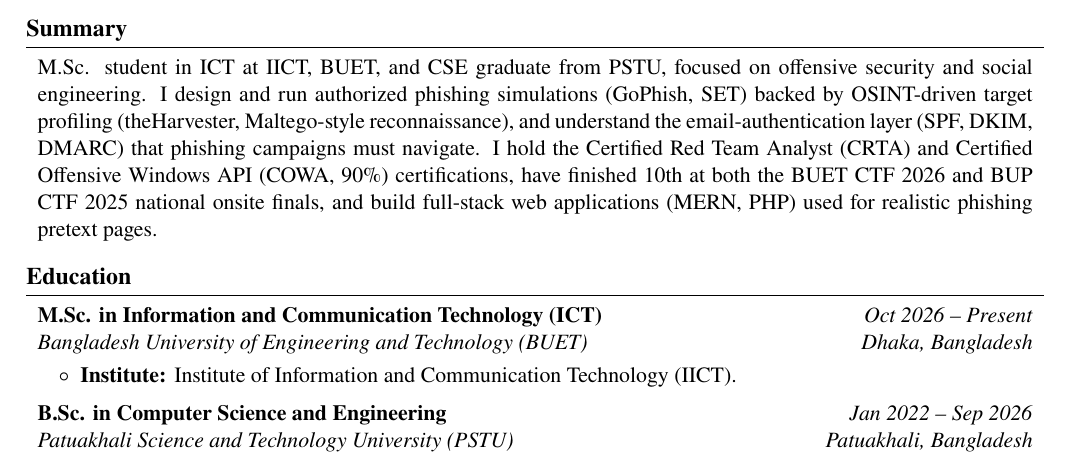
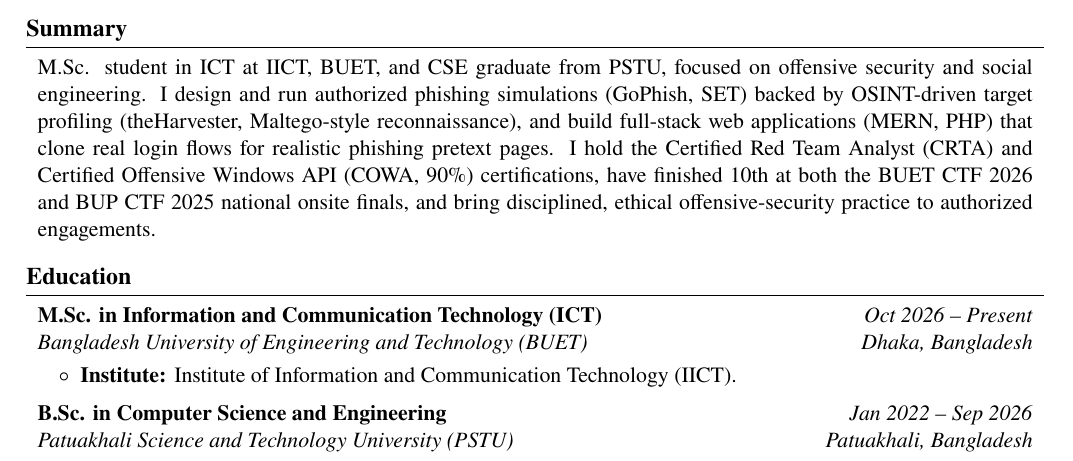
Before and after one commit to ItsTHEAvro/avro-cv, a LaTeX CV (applications/2026-11_buet-iict-social-engineering/cv.tex): part of page 1 of 2, cut so that both start at the same text. Compiled offline with pdfLaTeX.

Commit message:
update cv

```diff
--- a/applications/2026-11_buet-iict-social-engineering/cv.tex
+++ b/applications/2026-11_buet-iict-social-engineering/cv.tex
@@ -27,8 +27,7 @@
 % #1: Summary Text
 
 \section{Summary}
-\cvSummary{M.Sc. student in ICT at IICT, BUET, and CSE graduate from PSTU, focused on offensive security and social engineering. I design and run authorized phishing simulations (GoPhish, SET) backed by OSINT-driven target profiling (theHarvester, Maltego-style reconnaissance), and understand the email-authentication layer (SPF, DKIM, DMARC) that phishing campaigns must navigate. I hold the Certified Red Team Analyst (CRTA) and Certified Offensive Windows API (COWA, 90\%) certifications, have finished 10th at both the BUET CTF 2026 and BUP CTF 2025 national onsite finals, and build full-stack web applications (MERN, PHP) used for realistic phishing pretext pages.}
-
+\cvSummary{M.Sc. student in ICT at IICT, BUET, and CSE graduate from PSTU, focused on offensive security and social engineering. I design and run authorized phishing simulations (GoPhish, SET) backed by OSINT-driven target profiling (theHarvester, Maltego-style reconnaissance), and build full-stack web applications (MERN, PHP) that clone real login flows for realistic phishing pretext pages. I hold the Certified Red Team Analyst (CRTA) and Certified Offensive Windows API (COWA, 90\%) certifications, have finished 10th at both the BUET CTF 2026 and BUP CTF 2025 national onsite finals, and bring disciplined, ethical offensive-security practice to authorized engagements.}
 % ==============================================================================
 % EDUCATION
 % ==============================================================================
```
